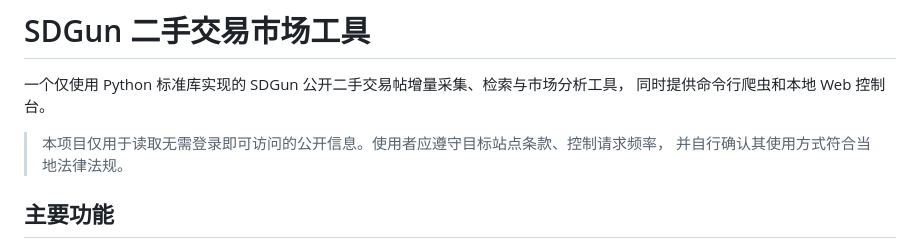
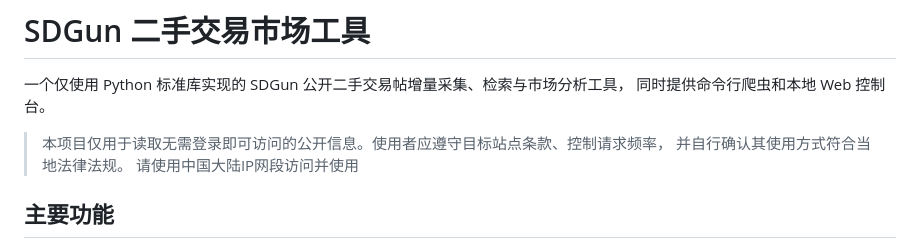
Before and after one commit to HMR-4BM/sdgun, a Markdown page: README.md, the part around the change. GitHub-like rendering.

Commit message:
Update README.md
IP网段限定提示

```diff
--- a/README.md
+++ b/README.md
@@ -5,6 +5,7 @@
 
 > 本项目仅用于读取无需登录即可访问的公开信息。使用者应遵守目标站点条款、控制请求频率，
 > 并自行确认其使用方式符合当地法律法规。
+> 请使用中国大陆IP网段访问并使用
 
 ## 主要功能
 
```
